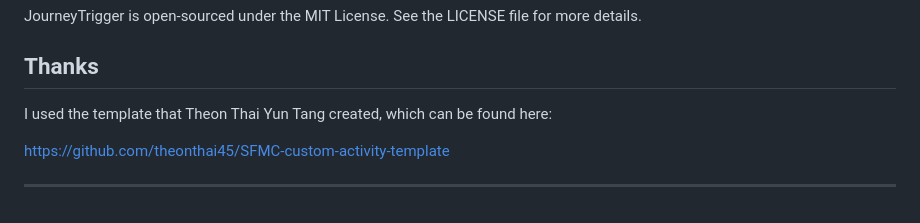
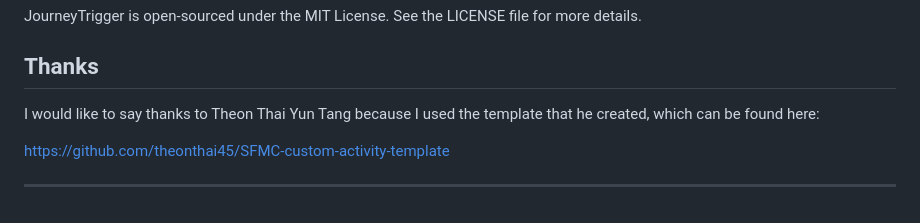
Before and after one commit to selimsevim/trigger-journey-activity, a Markdown page: README.md, the part around the change. GitHub-like rendering.

```diff
--- a/README.md
+++ b/README.md
@@ -66,7 +66,7 @@ JourneyTrigger is open-sourced under the MIT License. See the LICENSE file for m
 
 ## Thanks
 
-I used the template that Theon Thai Yun Tang created, which can be found here:
+I would like to say thanks to Theon Thai Yun Tang because I used the template that he created, which can be found here:
 
 https://github.com/theonthai45/SFMC-custom-activity-template
 
```
